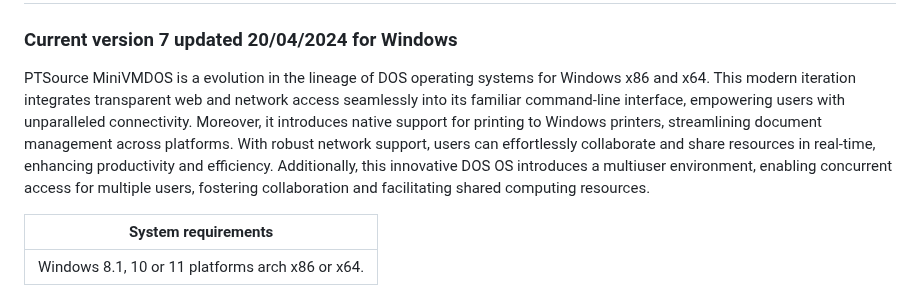
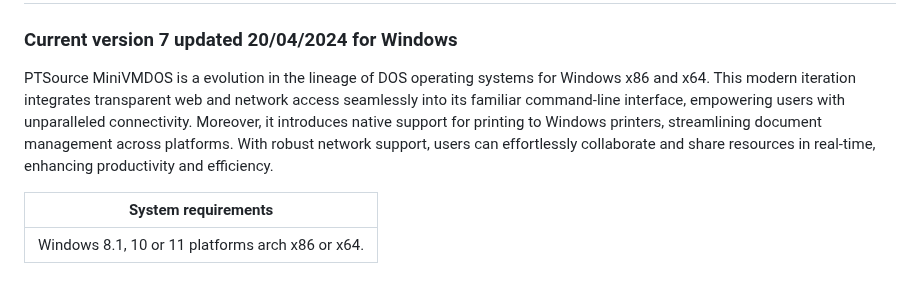
Before and after one commit to ptsource/PTMiniVMDOS, a Markdown page: README.md, the part around the change. Rendered like a GitHub page.

```diff
--- a/README.md
+++ b/README.md
@@ -5,7 +5,7 @@ DOS, or Disk Operating System, holds a significant place in computing history as
 # PTSource MiniVMDOS
 ### Current version 7 updated 20/04/2024 for Windows
 
-PTSource MiniVMDOS is a evolution in the lineage of DOS operating systems for Windows x86 and x64. This modern iteration integrates transparent web and network access seamlessly into its familiar command-line interface, empowering users with unparalleled connectivity. Moreover, it introduces native support for printing to Windows printers, streamlining document management across platforms. With robust network support, users can effortlessly collaborate and share resources in real-time, enhancing productivity and efficiency. Additionally, this innovative DOS OS introduces a multiuser environment, enabling concurrent access for multiple users, fostering collaboration and facilitating shared computing resources.
+PTSource MiniVMDOS is a evolution in the lineage of DOS operating systems for Windows x86 and x64. This modern iteration integrates transparent web and network access seamlessly into its familiar command-line interface, empowering users with unparalleled connectivity. Moreover, it introduces native support for printing to Windows printers, streamlining document management across platforms. With robust network support, users can effortlessly collaborate and share resources in real-time, enhancing productivity and efficiency.
 
 |  System requirements  |
 |         :---:         |
```
